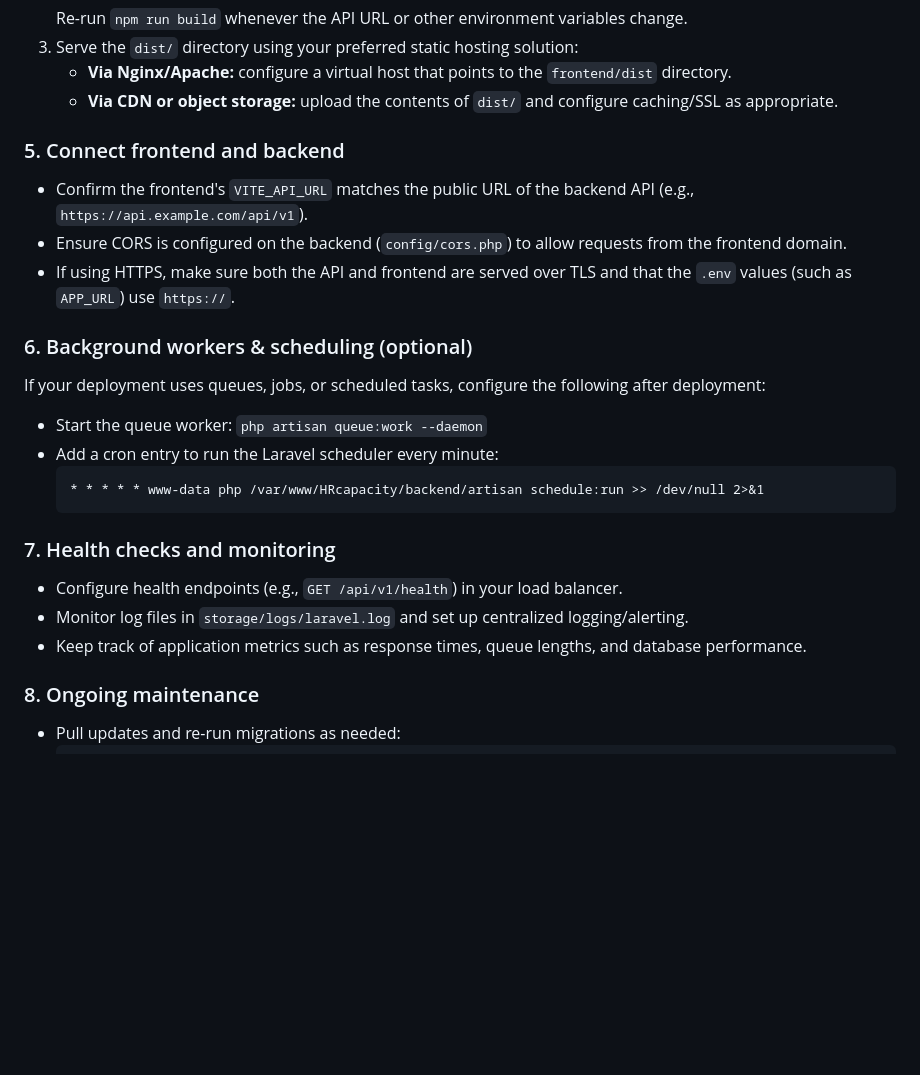
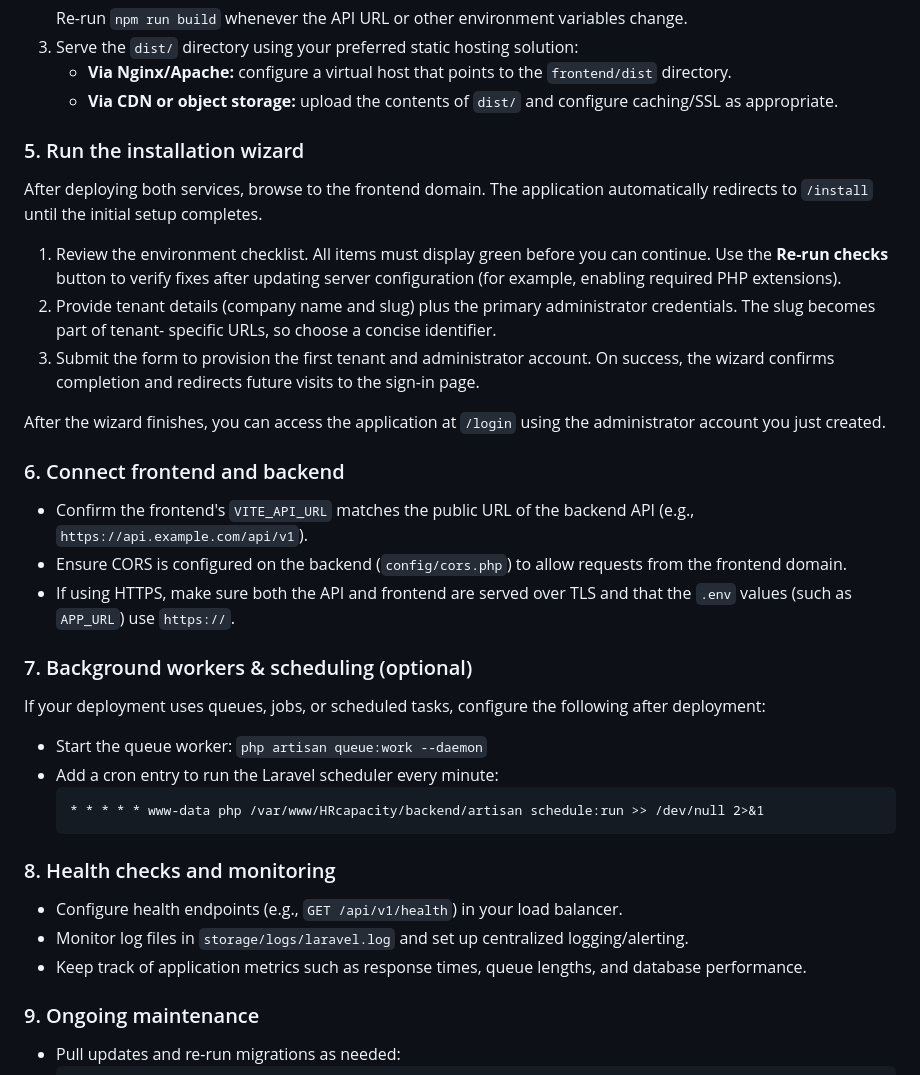
Before and after one commit to khoppenworth/HRcapacity, a Markdown page: README.md, the part around the change. Rendered like a GitHub page; blank space fills up the shorter version.

Commit message:
Document installation wizard in deployment guide

````diff
--- a/README.md
+++ b/README.md
@@ -168,13 +168,27 @@ cd HRcapacity
    - **Via Nginx/Apache:** configure a virtual host that points to the `frontend/dist` directory.
    - **Via CDN or object storage:** upload the contents of `dist/` and configure caching/SSL as appropriate.
 
-### 5. Connect frontend and backend
+### 5. Run the installation wizard
+
+After deploying both services, browse to the frontend domain. The application automatically redirects to `/install` until the
+initial setup completes.
+
+1. Review the environment checklist. All items must display green before you can continue. Use the **Re-run checks** button to
+   verify fixes after updating server configuration (for example, enabling required PHP extensions).
+2. Provide tenant details (company name and slug) plus the primary administrator credentials. The slug becomes part of tenant-
+   specific URLs, so choose a concise identifier.
+3. Submit the form to provision the first tenant and administrator account. On success, the wizard confirms completion and
+   redirects future visits to the sign-in page.
+
+After the wizard finishes, you can access the application at `/login` using the administrator account you just created.
+
+### 6. Connect frontend and backend
 
 - Confirm the frontend's `VITE_API_URL` matches the public URL of the backend API (e.g., `https://api.example.com/api/v1`).
 - Ensure CORS is configured on the backend (`config/cors.php`) to allow requests from the frontend domain.
 - If using HTTPS, make sure both the API and frontend are served over TLS and that the `.env` values (such as `APP_URL`) use `https://`.
 
-### 6. Background workers & scheduling (optional)
+### 7. Background workers & scheduling (optional)
 
 If your deployment uses queues, jobs, or scheduled tasks, configure the following after deployment:
 
@@ -184,13 +198,13 @@ If your deployment uses queues, jobs, or scheduled tasks, configure the followin
   * * * * * www-data php /var/www/HRcapacity/backend/artisan schedule:run >> /dev/null 2>&1
   ```
 
-### 7. Health checks and monitoring
+### 8. Health checks and monitoring
 
 - Configure health endpoints (e.g., `GET /api/v1/health`) in your load balancer.
 - Monitor log files in `storage/logs/laravel.log` and set up centralized logging/alerting.
 - Keep track of application metrics such as response times, queue lengths, and database performance.
 
-### 8. Ongoing maintenance
+### 9. Ongoing maintenance
 
 - Pull updates and re-run migrations as needed:
   ```bash
````
